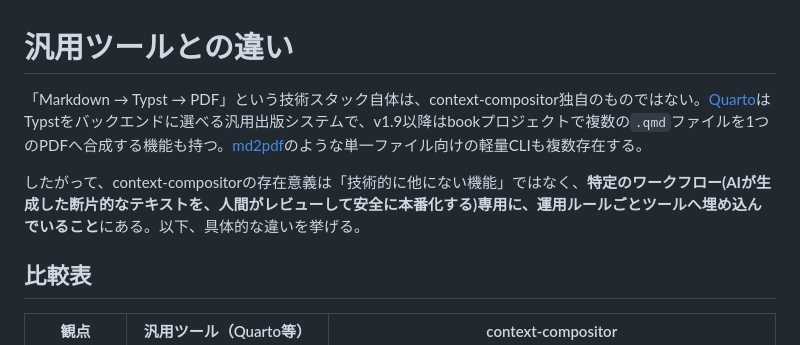
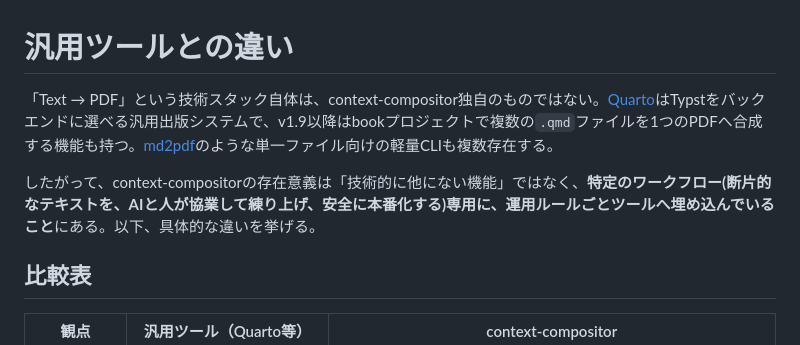
Before and after one commit to tokudiro/context-compositor, a Markdown page: doc/diff.md, the part around the change. Rendered like a GitHub page.

Commit message:
Rephrase diff.md's opening framing to match multi-format + collaborative workflow
"Markdown to Typst to PDF" was accurate before #15 added support for
plain text/YAML/JSON chapters too; "Text to PDF" reflects the actual
pipeline now. Also reworded the value-proposition sentence from
"AI generates, human reviews" to "AI and human collaboratively refine"
(練り上げ), which matches chapter 8's description of the iterative
co-authoring workflow more closely than a one-shot review-gate framing.

Co-Authored-By: Claude Sonnet 5 <noreply@anthropic.com>

```diff
--- a/doc/diff.md
+++ b/doc/diff.md
@@ -1,8 +1,8 @@
 # 汎用ツールとの違い
 
-「Markdown → Typst → PDF」という技術スタック自体は、context-compositor独自のものではない。[Quarto](https://quarto.org/docs/output-formats/typst.html)はTypstをバックエンドに選べる汎用出版システムで、v1.9以降はbookプロジェクトで複数の`.qmd`ファイルを1つのPDFへ合成する機能も持つ。[md2pdf](https://github.com/cipherchabon/md2pdf)のような単一ファイル向けの軽量CLIも複数存在する。
+「Text → PDF」という技術スタック自体は、context-compositor独自のものではない。[Quarto](https://quarto.org/docs/output-formats/typst.html)はTypstをバックエンドに選べる汎用出版システムで、v1.9以降はbookプロジェクトで複数の`.qmd`ファイルを1つのPDFへ合成する機能も持つ。[md2pdf](https://github.com/cipherchabon/md2pdf)のような単一ファイル向けの軽量CLIも複数存在する。
 
-したがって、context-compositorの存在意義は「技術的に他にない機能」ではなく、**特定のワークフロー(AIが生成した断片的なテキストを、人間がレビューして安全に本番化する)専用に、運用ルールごとツールへ埋め込んでいること**にある。以下、具体的な違いを挙げる。
+したがって、context-compositorの存在意義は「技術的に他にない機能」ではなく、**特定のワークフロー(断片的なテキストを、AIと人が協業して練り上げ、安全に本番化する)専用に、運用ルールごとツールへ埋め込んでいること**にある。以下、具体的な違いを挙げる。
 
 ## 比較表
 
```
